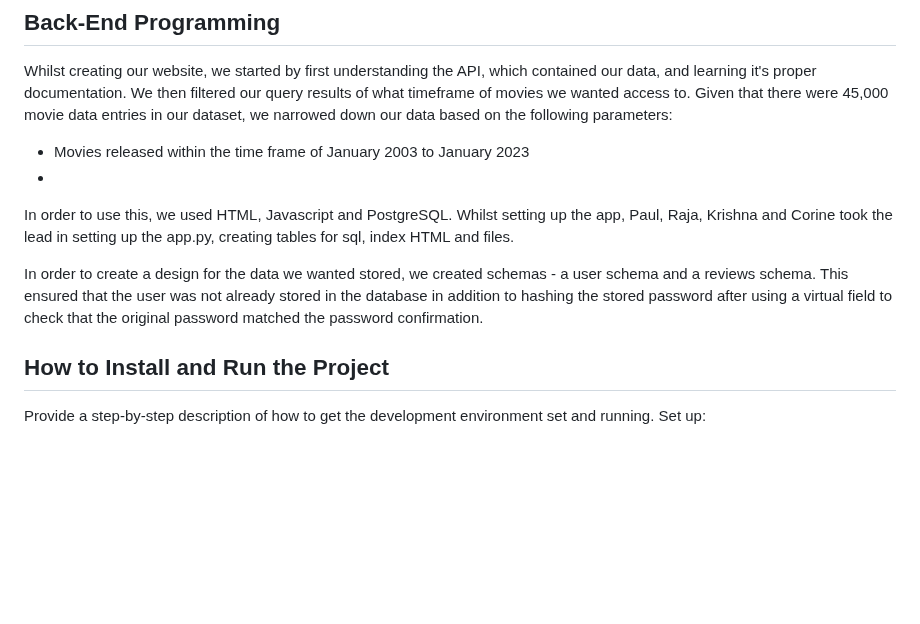
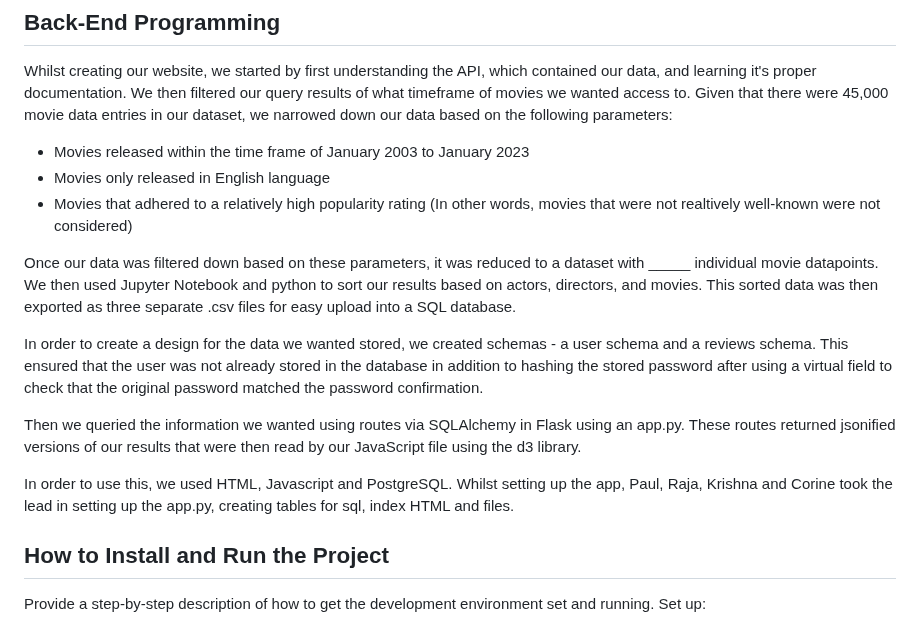
Before and after one commit to pbhan710/project03-group11, a Markdown page: README.md, the part around the change. Drawn GitHub-style; blank space fills up the shorter version.

```diff
--- a/README.md
+++ b/README.md
@@ -26,12 +26,19 @@ We also created a wireframe of what we hoped our website would resemble:
 
 Whilst creating our website, we started by first understanding the API, which contained our data, and learning it's proper documentation. We then filtered our query results of what timeframe of movies we wanted access to.  Given that there were 45,000 movie data entries in our dataset, we narrowed down our data based on the following parameters:
 - Movies released within the time frame of January 2003 to January 2023
--
+- Movies only released in English language
+- Movies that adhered to a relatively high popularity rating (In other words, movies that were not realtively well-known were not considered)
+
+Once our data was filtered down based on these parameters, it was reduced to a dataset with _____ individual movie datapoints. We then used Jupyter Notebook and python to sort our results based on actors, directors, and movies. This sorted data was then exported as three separate .csv files for easy upload into a SQL database.
+
+In order to create a design for the data we wanted stored, we created schemas - a user schema and a reviews schema. This ensured that the user was not already stored in the database in addition to hashing the stored password after using a virtual field to check that the original password matched the password confirmation.
+
+Then we queried the information we wanted using routes via SQLAlchemy in Flask using an app.py. These routes returned jsonified versions of our results that were then read by our JavaScript file using the d3 library.
 
 
 In order to use this, we used HTML, Javascript and PostgreSQL. Whilst setting up the app, Paul, Raja, Krishna and Corine took the lead in setting up the app.py, creating tables for sql, index HTML and files.
 
-In order to create a design for the data we wanted stored, we created schemas - a user schema and a reviews schema. This ensured that the user was not already stored in the database in addition to hashing the stored password after using a virtual field to check that the original password matched the password confirmation.
+
 
 ## How to Install and Run the Project
 
```
